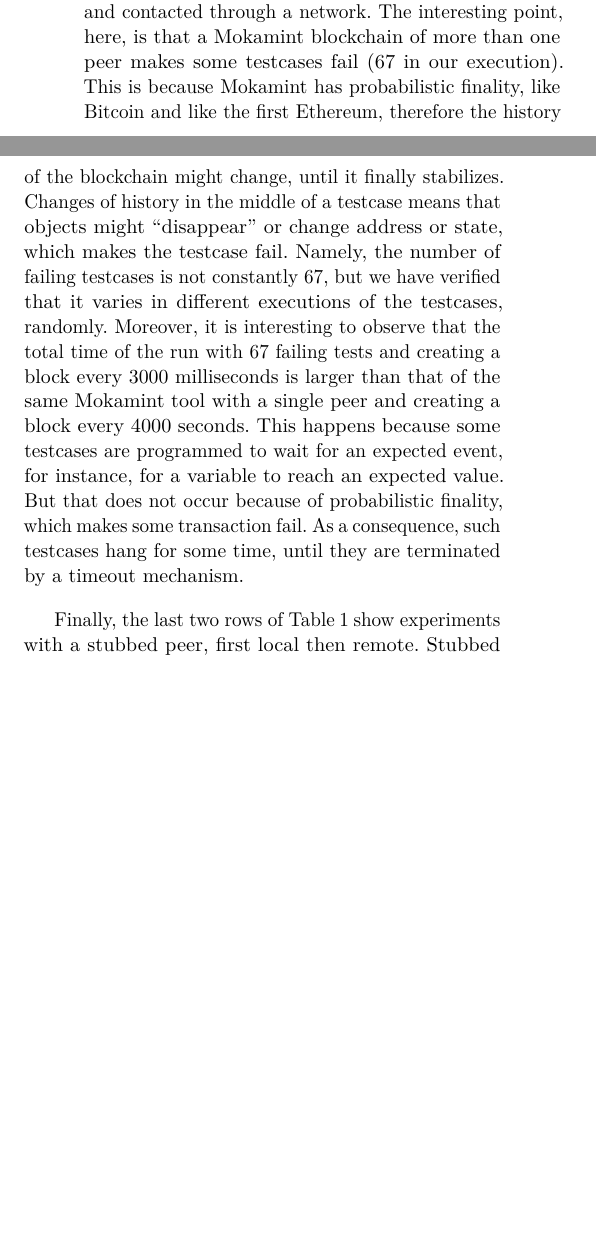
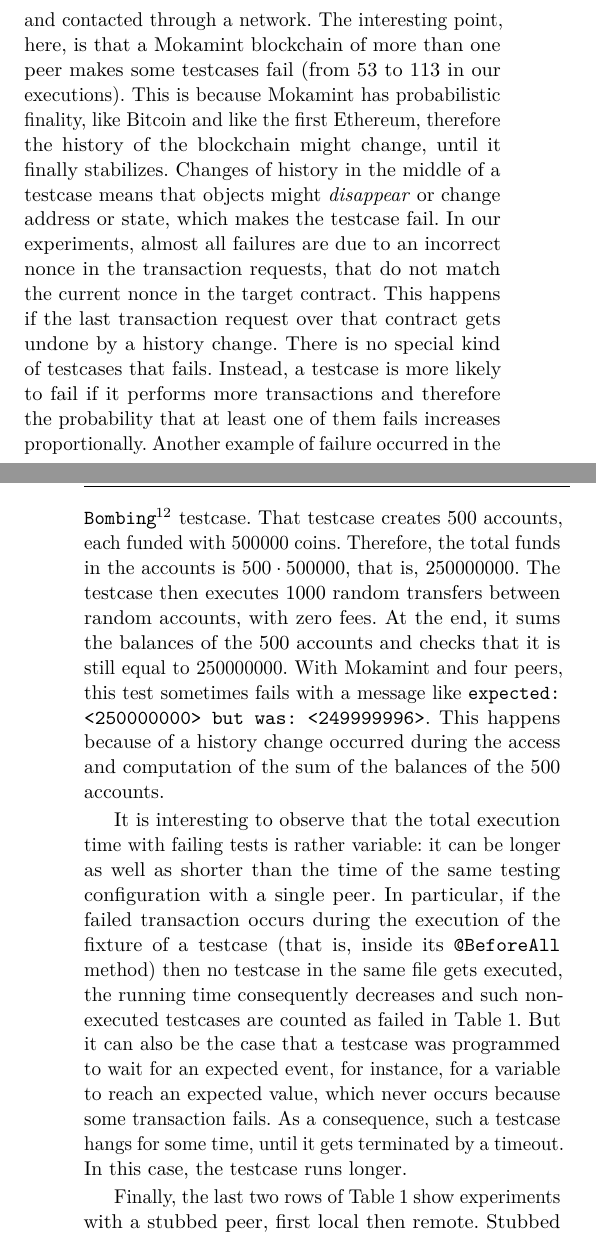
Before and after one commit to spoto/CSV26, a LaTeX paper (main.tex, which reads experiments.tex): two parts of the columns of page 10 of 12 before the commit and two parts of the columns of pages 10 and 11 of 12 after it, joined at a grey line, cut so that both start at the same text, the shorter picture padded with empty space. Compiled offline with pdfLaTeX.

Commit message:
Incldued more comments by the reviewer

```diff
--- a/experiments.tex
+++ b/experiments.tex
@@ -114,19 +120,37 @@ milliseconds, on average. Then it is made of four peers,
 creating a block every $3000$ milliseconds. Finally, it is made of a single remote peer,
 creating a block every $3000$ milliseconds and contacted through a network. The
 interesting point, here, is that a Mokamint blockchain of more than one peer makes
-some testcases fail ($67$ in our execution). This is because Mokamint has probabilistic
+some testcases fail (from $53$ to $113$ in our executions). This is because Mokamint has probabilistic
 finality, like Bitcoin and like the first Ethereum, therefore the history of the
 blockchain might change, until it finally stabilizes. Changes of history in the middle
-of a testcase means that objects might ``disappear'' or change address or state, which makes
-the testcase fail. Namely, the number of failing testcases is not constantly $67$,
-but we have verified that it varies in different executions of the testcases, randomly.
-Moreover, it is interesting to observe that the total time of the run with $67$ failing tests
-and creating a block every $3000$ milliseconds is larger than that of the same Mokamint tool
-with a single peer and creating a block every $4000$ seconds. This happens because some testcases
-are programmed to wait for an expected event, for instance, for a variable to reach an expected value.
-But that does not occur because of probabilistic finality, which makes some transaction fail.
-As a consequence, such testcases hang for some time, until they are terminated
-by a timeout mechanism.
+of a testcase means that objects might \emph{disappear} or change address or state, which makes
+the testcase fail. In our experiments,
+almost all failures are due to an incorrect nonce in the transaction requests,
+that do not match the current nonce in the target contract. This happens if the last transaction
+request over that contract gets undone by a history change.
+There is no special kind of testcases that fails. Instead, a testcase
+is more likely to fail if it performs more transactions and therefore the probability
+that at least one of them fails increases proportionally.
+Another example of failure occurred in the \texttt{Bombing}\footnote{\url{https://github.com/Hotmoka/hotmoka/blob/master/io-hotmoka-tests/src/test/java/io/hotmoka/tests/Bombing.java}} testcase.
+That testcase creates $500$ accounts, each funded with $500000$ coins. Therefore, the total funds in the
+accounts is $500\cdot 500000$, that is, $250000000$. The testcase then executes
+$1000$ random transfers between random accounts, with zero fees. At the end, it sums
+the balances of the $500$ accounts and checks that it is still equal to $250000000$.
+With Mokamint and four peers, this test sometimes fails with a message like
+\texttt{expected: <250000000> but was: <249999996>}. This happens because of a history change
+occurred during the access and computation of the sum of the balances of the $500$ accounts.
+
+It is interesting to observe that the total execution time with failing tests
+is rather variable: it can be longer as well as shorter than the time of the same testing configuration
+with a single peer. In particular, if the failed transaction occurs during the
+execution of the fixture of a testcase (that is, inside its \texttt{@BeforeAll} method) then
+no testcase in the same file gets executed, the running time consequently
+decreases and such non-executed testcases
+are counted as failed in \cref{tab:experiments}. But it can also be the case that a testcase
+was programmed to wait for an expected event, for instance, for a variable to reach an expected value,
+which never occurs because some transaction fails.
+As a consequence, such a testcase hangs for some time, until it gets terminated by a timeout.
+In this case, the testcase runs longer.
 
 Finally, the last two rows of \cref{tab:experiments} show experiments with a stubbed
 peer, first local then remote. Stubbed peers do not keep any blockchain, therefore
```
Also changed, not shown: experiments.tex (39 more changed lines).
